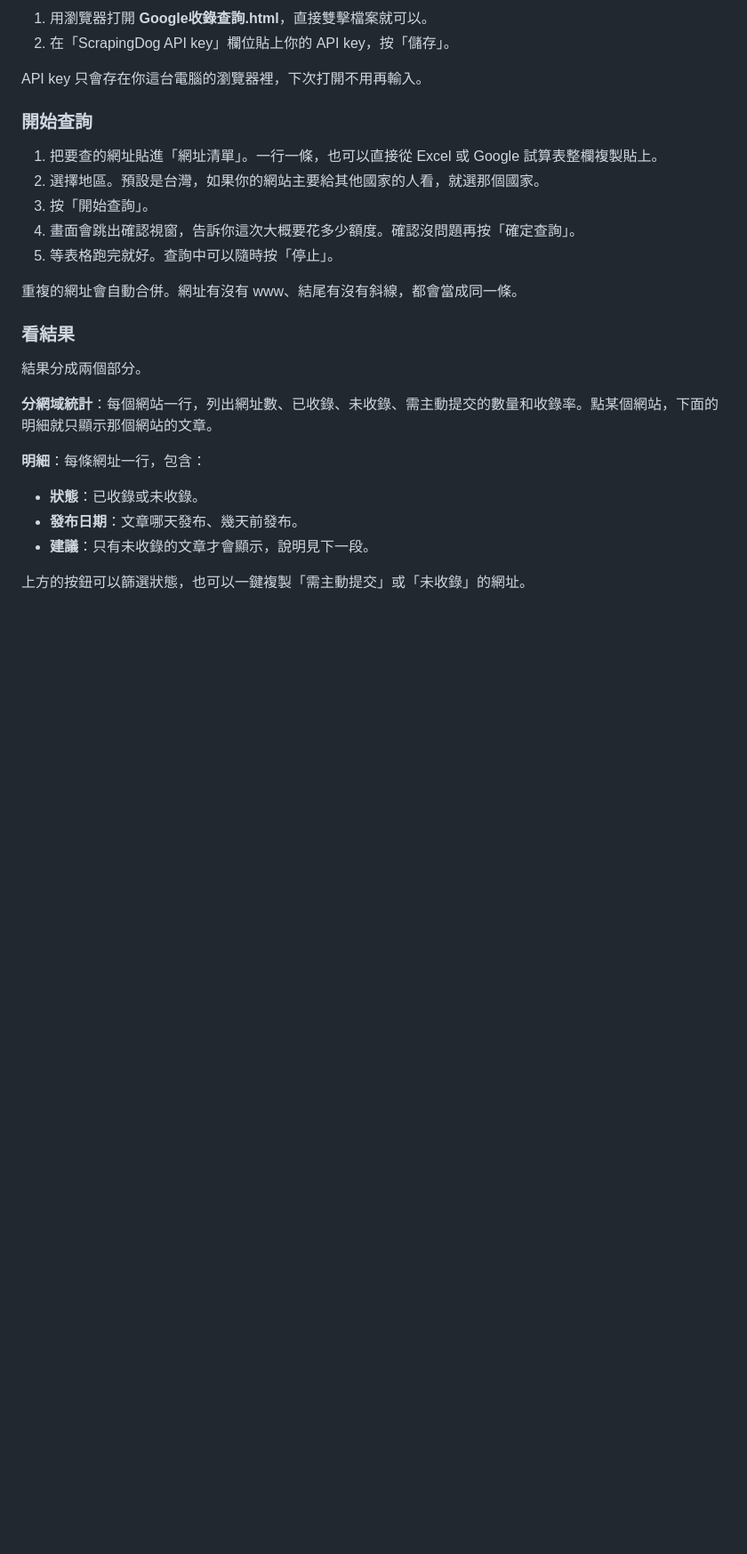
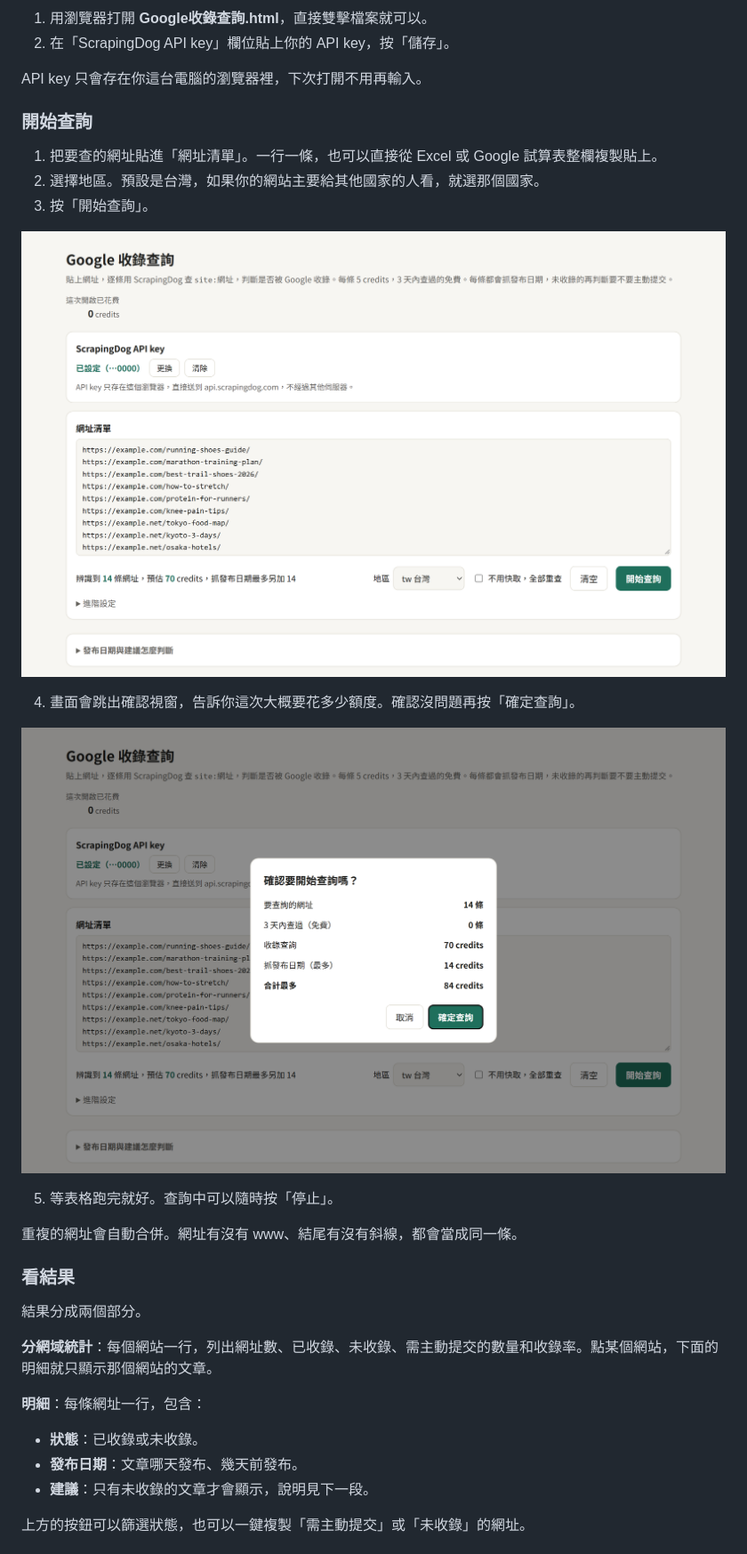
Before and after one commit to AndyWei1123/google-index-checker, a Markdown page: README.md, the part around one of its changes. Shown at 89% size. Drawn GitHub-style; pictures changed too: docs/screenshot-confirm.png (added), docs/screenshot-input.png (added); blank space fills up the shorter version.

Commit message:
README: add screenshots made with demo sample data
Co-Authored-By: Claude Opus 5.5 <noreply@anthropic.com>

```diff
--- a/README.md
+++ b/README.md
@@ -33,7 +37,13 @@ API key 只會存在你這台電腦的瀏覽器裡，下次打開不用再輸入
 1. 把要查的網址貼進「網址清單」。一行一條，也可以直接從 Excel 或 Google 試算表整欄複製貼上。
 2. 選擇地區。預設是台灣，如果你的網站主要給其他國家的人看，就選那個國家。
 3. 按「開始查詢」。
+
+![貼上網址後的畫面：下方會顯示辨識到幾條網址和預估花費](docs/screenshot-input.png)
+
 4. 畫面會跳出確認視窗，告訴你這次大概要花多少額度。確認沒問題再按「確定查詢」。
+
+![確認視窗：列出要查的網址數、可以用快取的數量和預估花費](docs/screenshot-confirm.png)
+
 5. 等表格跑完就好。查詢中可以隨時按「停止」。
 
 重複的網址會自動合併。網址有沒有 www、結尾有沒有斜線，都會當成同一條。
```
Also changed, not shown: other parts of README.md (+4 -0 lines), docs/screenshot-results.png (added).
